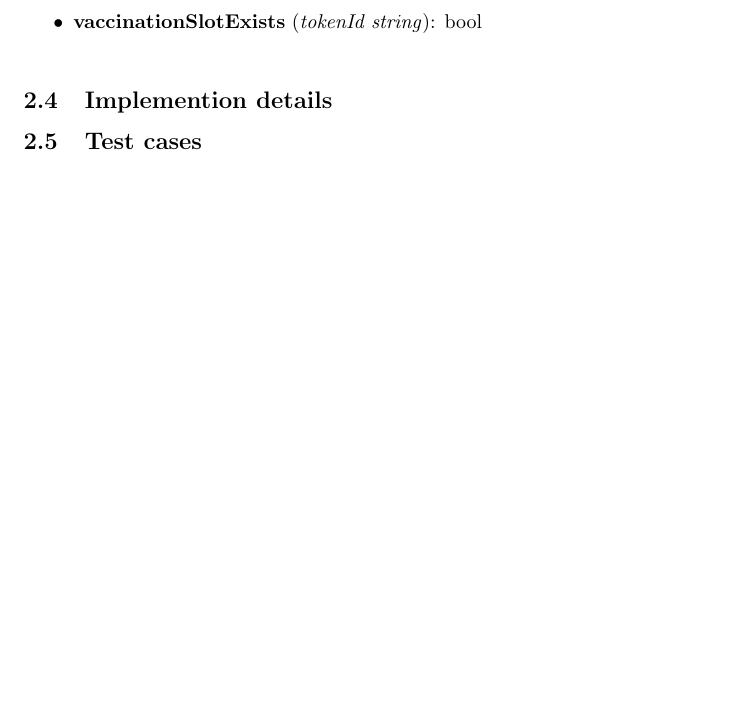
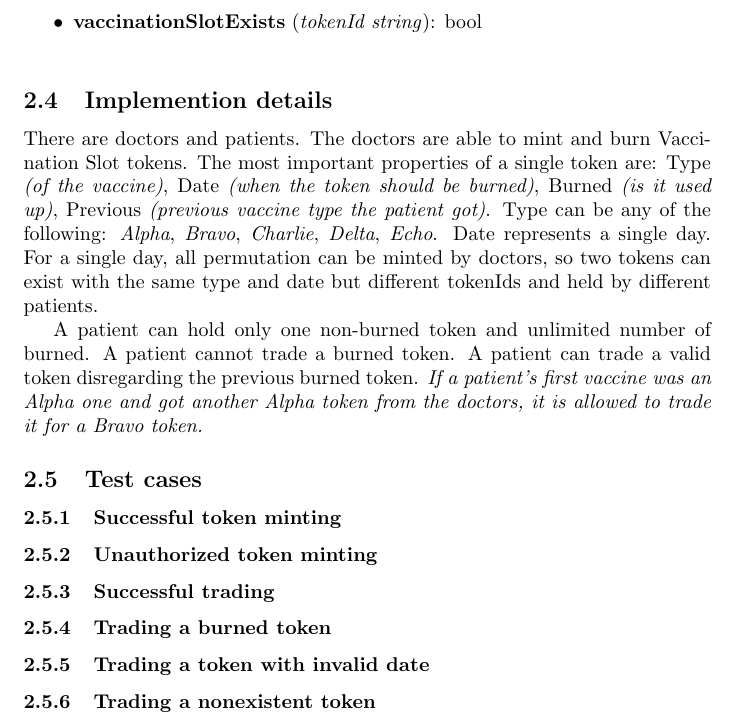
Before and after one commit to perryd01/vaccination-slot, a LaTeX document (doc/spec.tex, which reads doc/smart_contract.tex): part of page 6 of 7, cut so that both start at the same text, the shorter picture padded with empty space. Compiled offline with pdfLaTeX; a LaTeX package or settings file that is missing is left out.

Commit message:
fixing stuff, writing tests

```diff
--- a/doc/smart_contract.tex
+++ b/doc/smart_contract.tex
@@ -103,6 +103,19 @@ Inherited from \href{https://eips.ethereum.org/EIPS/eip-721}{ERC-721 specificati
 
 
 \subsection{Implemention details}
+There are doctors and patients. The doctors are able to mint and burn Vaccination Slot tokens. The most important properties of a single token are: Type \emph{(of the vaccine)}, Date \emph{(when the token should be burned)}, Burned \emph{(is it used up)}, Previous \emph{(previous vaccine type the patient got)}.
+Type can be any of the following: \emph{Alpha}, \emph{Bravo}, \emph{Charlie}, \emph{Delta}, \emph{Echo}. Date represents a single day. For a single day, all permutation can be minted by doctors, so two tokens can exist with the same type and date but different tokenIds and held by different patients.
+
+A patient can hold only one non-burned token and unlimited number of burned. A patient cannot trade a burned token.
+A patient can trade a valid token disregarding the previous burned token. \emph{If a patient's first vaccine was an Alpha one and got another Alpha token from the doctors, it is allowed to trade it for a Bravo token.}
+
 
 
 \subsection{Test cases}
+
+\subsubsection{Successful token minting}
+\subsubsection{Unauthorized token minting}
+\subsubsection{Successful trading}
+\subsubsection{Trading a burned token}
+\subsubsection{Trading a token with invalid date}
+\subsubsection{Trading a nonexistent token}
```
